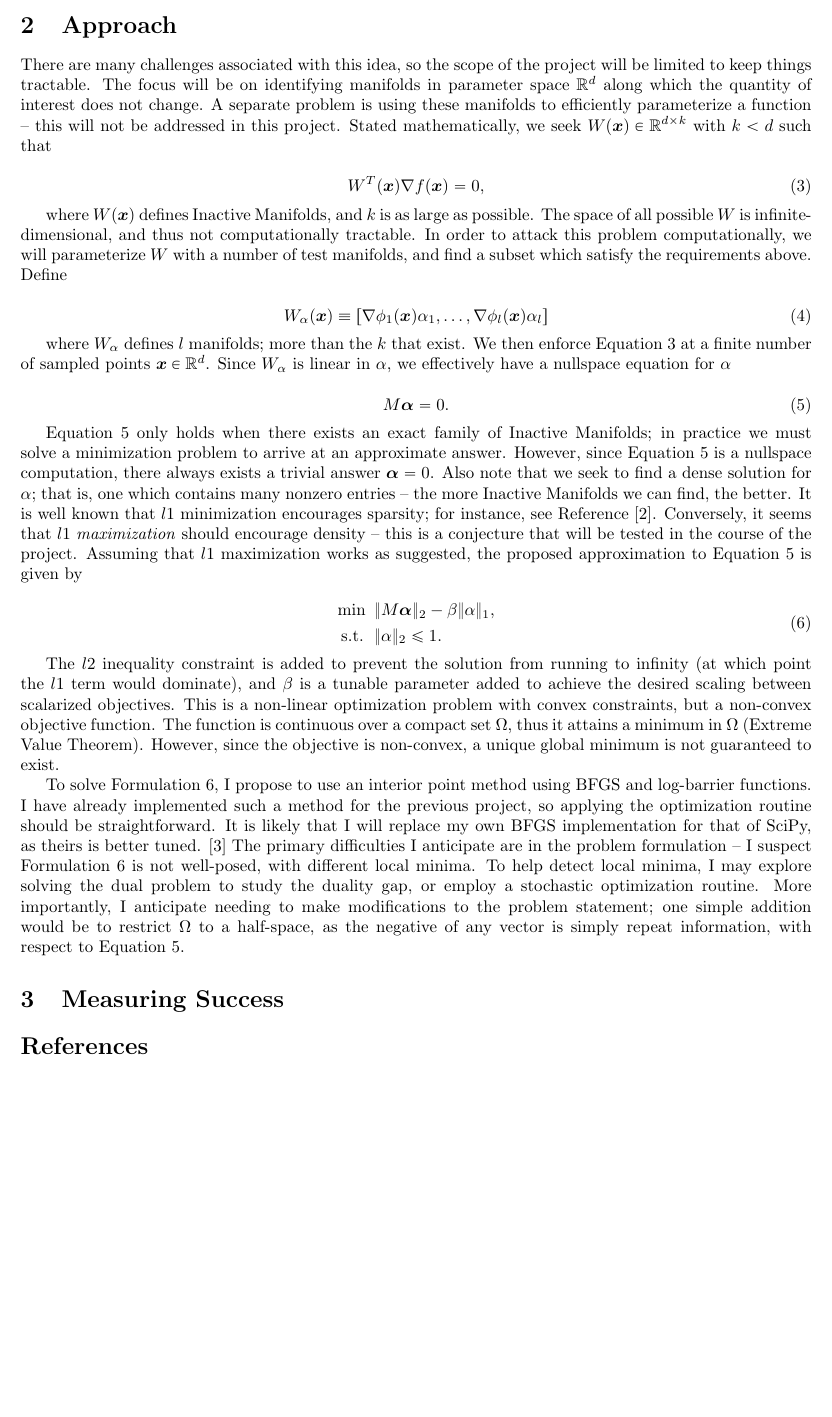
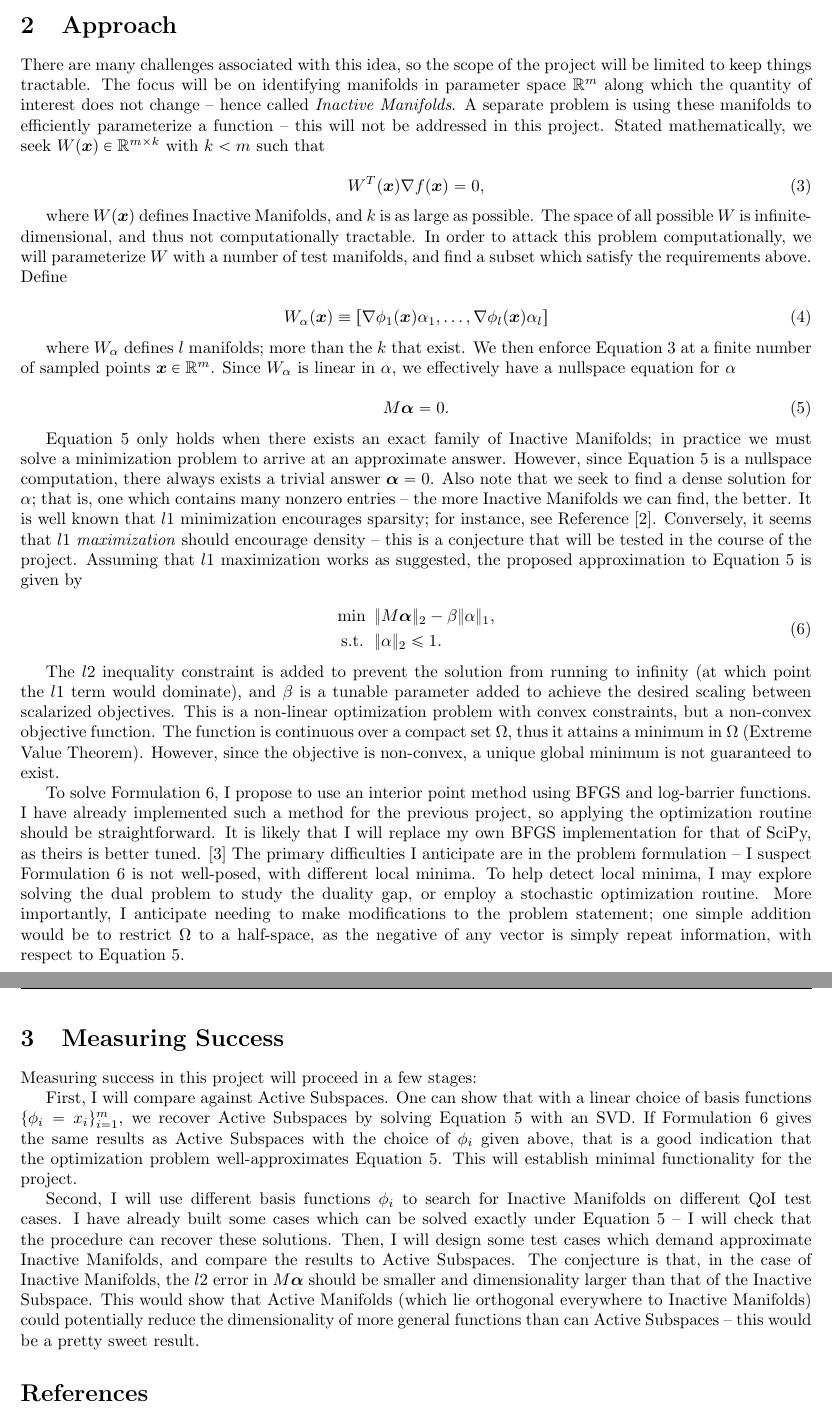
Before and after one commit to anhmaivu88/aa222, a LaTeX document (final_project/proposal/proposal.tex): part of page 2 of 3 before the commit and two parts of pages 2 and 3 of 3 after it, the two joined at a grey line, cut so that both start at the same text, the shorter picture padded with empty space. Compiled offline with pdfLaTeX.

Commit message:
finished proposal -- current version submitted

```diff
--- a/final_project/proposal/proposal.tex
+++ b/final_project/proposal/proposal.tex
@@ -54,7 +54,7 @@ Note that such a function does not fit the definition of a ridge function above.
 %------------------------------------------------------
 \section{Approach}
 %------------------------------------------------------
-There are many challenges associated with this idea, so the scope of the project will be limited to keep things tractable. The focus will be on identifying manifolds in parameter space $\mathbb{R}^d$ along which the quantity of interest does not change. A separate problem is using these manifolds to efficiently parameterize a function -- this will not be addressed in this project. Stated mathematically, we seek $W(\vx)\in\mathbb{R}^{d\times k}$ with $k < d$ such that
+There are many challenges associated with this idea, so the scope of the project will be limited to keep things tractable. The focus will be on identifying manifolds in parameter space $\mathbb{R}^m$ along which the quantity of interest does not change -- hence called \emph{Inactive Manifolds}. A separate problem is using these manifolds to efficiently parameterize a function -- this will not be addressed in this project. Stated mathematically, we seek $W(\vx)\in\mathbb{R}^{m\times k}$ with $k < m$ such that
 
 \begin{equation}
 W^T(\vx)\nabla f(\vx) = 0, \label{eq:inactive}
@@ -66,7 +66,7 @@ where $W(\vx)$ defines Inactive Manifolds, and $k$ is as large as possible. The
 W_{\alpha}(\vx) \equiv [\nabla\phi_1(\vx)\alpha_1,\dots,\nabla\phi_l(\vx)\alpha_l]
 \end{equation}
 
-where $W_{\alpha}$ defines $l$ manifolds; more than the $k$ that exist. We then enforce Equation \ref{eq:inactive} at a finite number of sampled points $\vx\in\mathbb{R}^d$. Since $W_{\alpha}$ is linear in $\alpha$, we effectively have a nullspace equation for $\alpha$
+where $W_{\alpha}$ defines $l$ manifolds; more than the $k$ that exist. We then enforce Equation \ref{eq:inactive} at a finite number of sampled points $\vx\in\mathbb{R}^m$. Since $W_{\alpha}$ is linear in $\alpha$, we effectively have a nullspace equation for $\alpha$
 
 \begin{equation}
 M\vsym{\alpha} = 0. \label{eq:nullspace}
@@ -85,16 +85,21 @@ The $l2$ inequality constraint is added to prevent the solution from running to
 
 To solve Formulation \ref{opt:am}, I propose to use an interior point method using BFGS and log-barrier functions. I have already implemented such a method for the previous project, so applying the optimization routine should be straightforward. It is likely that I will replace my own BFGS implementation for that of SciPy, as theirs is better tuned. \cite{jones2001} The primary difficulties I anticipate are in the problem formulation -- I suspect Formulation \ref{opt:am} is not well-posed, with different local minima. To help detect local minima, I may explore solving the dual problem to study the duality gap, or employ a stochastic optimization routine. More importantly, I anticipate needing to make modifications to the problem statement; one simple addition would be to restrict $\Omega$ to a half-space, as the negative of any vector is simply repeat information, with respect to Equation \ref{eq:nullspace}.
 
+\newpage
 %------------------------------------------------------
 \section{Measuring Success}
 %------------------------------------------------------
+Measuring success in this project will proceed in a few stages:
 
+First, I will compare against Active Subspaces. One can show that with a linear choice of basis functions $\{\phi_i=x_i\}_{i=1}^m$, we recover Active Subspaces by solving Equation \ref{eq:nullspace} with an SVD. If Formulation \ref{opt:am} gives the same results as Active Subspaces with the choice of $\phi_i$ given above, that is a good indication that the optimization problem well-approximates Equation \ref{eq:nullspace}. This will establish minimal functionality for the project.
 
-% -------------------------------------
+Second, I will use different basis functions $\phi_i$ to search for Inactive Manifolds on different QoI test cases. I have already built some cases which can be solved exactly under Equation \ref{eq:nullspace} -- I will check that the procedure can recover these solutions. Then, I will design some test cases which demand approximate Inactive Manifolds, and compare the results to Active Subspaces. The conjecture is that, in the case of Inactive Manifolds, the $l2$ error in $M\vsym{\alpha}$ should be smaller and dimensionality larger than that of the Inactive Subspace. This would show that Active Manifolds (which lie orthogonal everywhere to Inactive Manifolds) could potentially reduce the dimensionality of more general functions than can Active Subspaces -- this would be a pretty sweet result.
+
+%------------------------------------------------------
 %	BIBLIOGRAPHY
-% -------------------------------------
+%------------------------------------------------------
 \bibliographystyle{plain}
 \bibliography{proposal}
-% -------------------------------------
+%------------------------
 
 \end{document}
```
Also changed, not shown: final_project/proposal/proposal.pdf, final_project/proposal/proposal.tex (6 more changed lines).
